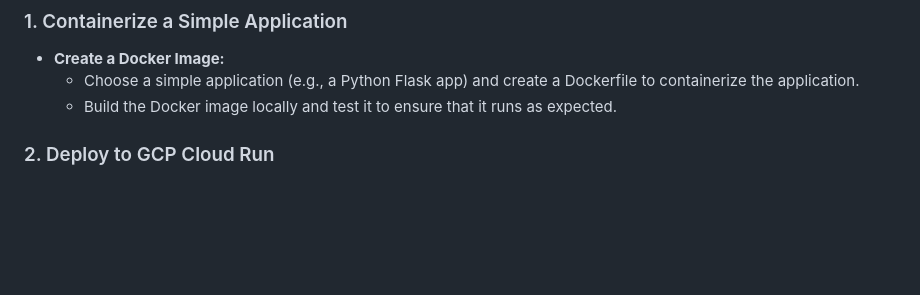
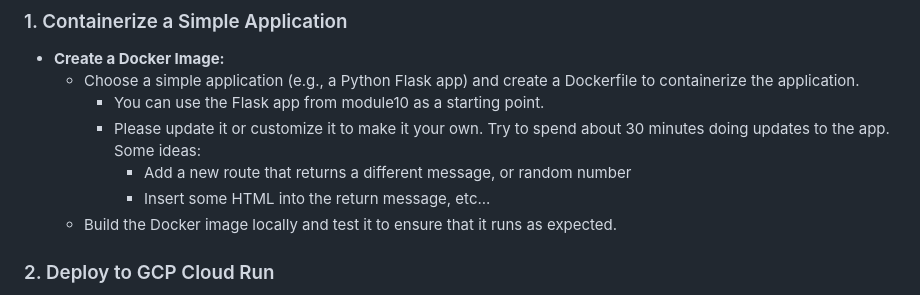
Before and after one commit to hantswilliams/HHA-504-2024, a Markdown page: assignments_azure_gcp.md, the part around the change. Drawn GitHub-style; blank space fills up the shorter version.

Commit message:
updated instructions

```diff
--- a/assignments_azure_gcp.md
+++ b/assignments_azure_gcp.md
@@ -528,6 +528,10 @@ The objective of this assignment is to provide you with hands-on experience in d
 ### 1. Containerize a Simple Application
 - **Create a Docker Image:**
   - Choose a simple application (e.g., a Python Flask app) and create a Dockerfile to containerize the application.
+    - You can use the Flask app from module10 as a starting point.
+    - Please update it or customize it to make it your own. Try to spend about 30 minutes doing updates to the app. Some ideas:
+      - Add a new route that returns a different message, or random number
+      - Insert some HTML into the return message, etc...
   - Build the Docker image locally and test it to ensure that it runs as expected.
 
 ### 2. Deploy to GCP Cloud Run
```
